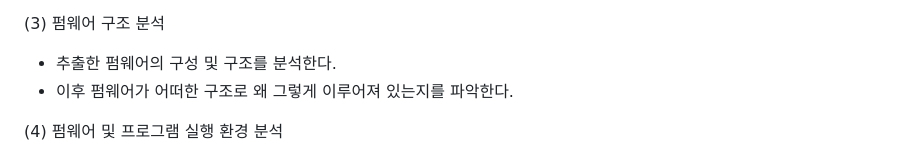
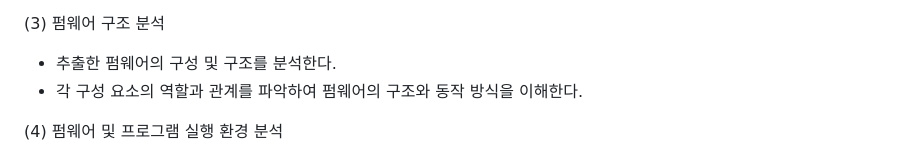
Before and after one commit to fev20/WHS4_DOOM_project, a Markdown page: main/README.md, the part around the change. Drawn GitHub-style.

Commit message:
Clarify firmware structure analysis steps

```diff
--- a/main/README.md
+++ b/main/README.md
@@ -69,7 +69,7 @@
 
 (3) 펌웨어 구조 분석
 - 추출한 펌웨어의 구성 및 구조를 분석한다.
-- 이후 펌웨어가 어떠한 구조로 왜 그렇게 이루어져 있는지를 파악한다.
+- 각 구성 요소의 역할과 관계를 파악하여 펌웨어의 구조와 동작 방식을 이해한다.
 
 (4) 펌웨어 및 프로그램 실행 환경 분석
 - 펌웨어 안의 시작 과정과 사용할 수 있는 기능을 확인한다.
```
